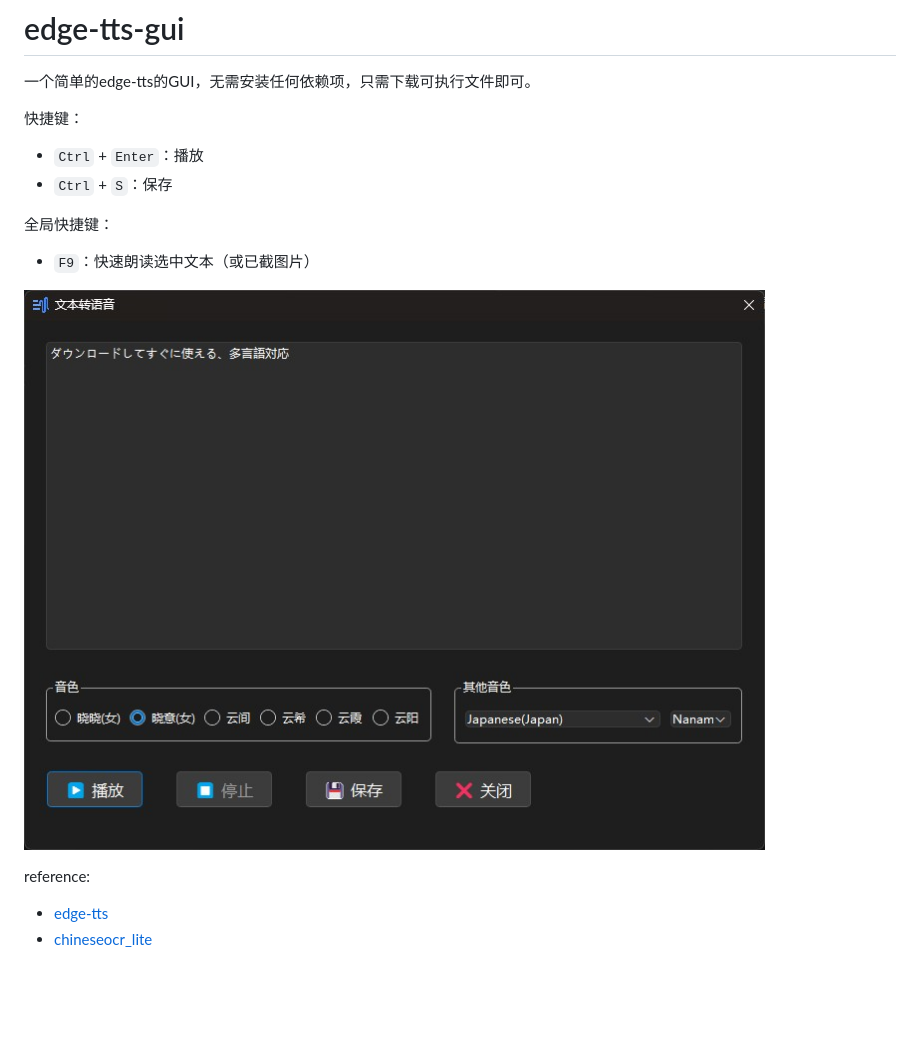
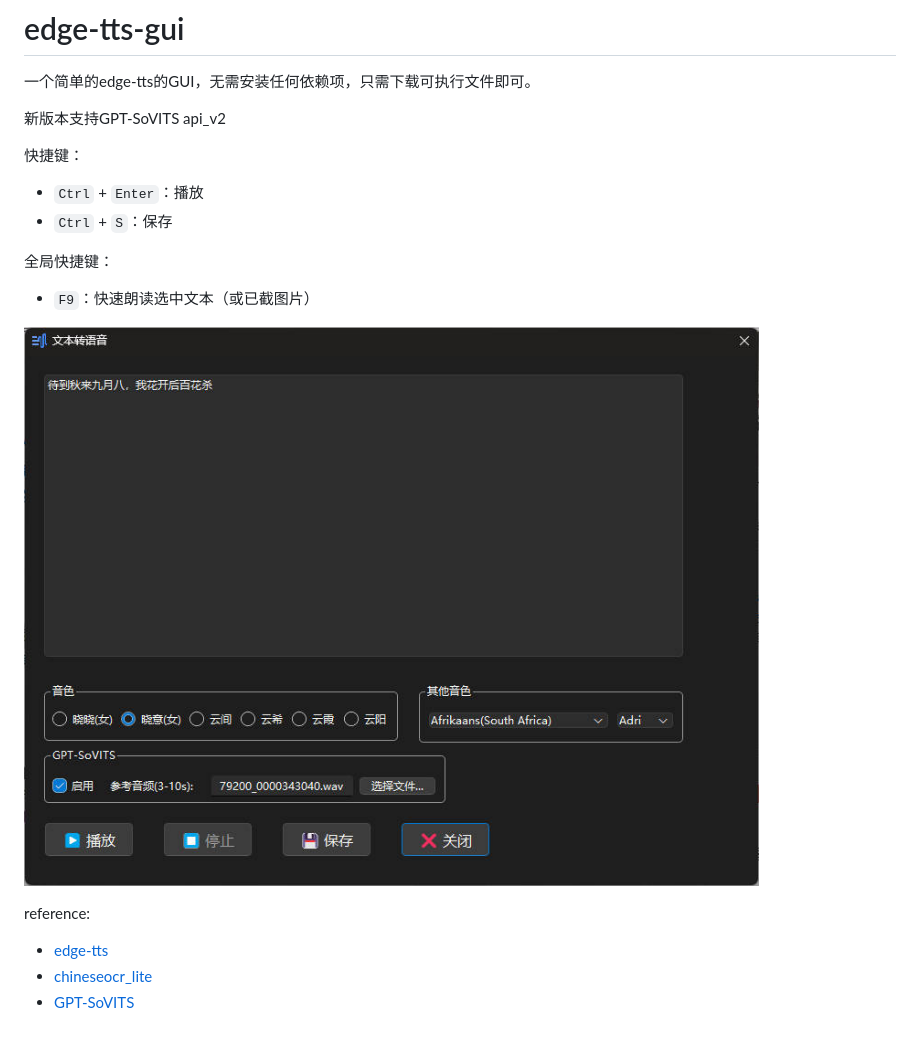
Before and after one commit to johnsmith2078/edge-tts-gui, a Markdown page: README.md, the part around the change. Rendered like a GitHub page; pictures changed too: cover.jpg; blank space fills up the shorter version.

```diff
--- a/README.md
+++ b/README.md
@@ -1,5 +1,7 @@
 # edge-tts-gui
 一个简单的edge-tts的GUI，无需安装任何依赖项，只需下载可执行文件即可。
+
+新版本支持GPT-SoVITS api_v2
 
 快捷键：
 - `Ctrl` + `Enter`：播放
@@ -13,3 +15,4 @@
 reference:
 - [edge-tts](https://github.com/rany2/edge-tts)
 - [chineseocr_lite](https://github.com/DayBreak-u/chineseocr_lite)
+- [GPT-SoVITS](https://github.com/RVC-Boss/GPT-SoVITS)
```
Also changed, not shown: 6 other files.
